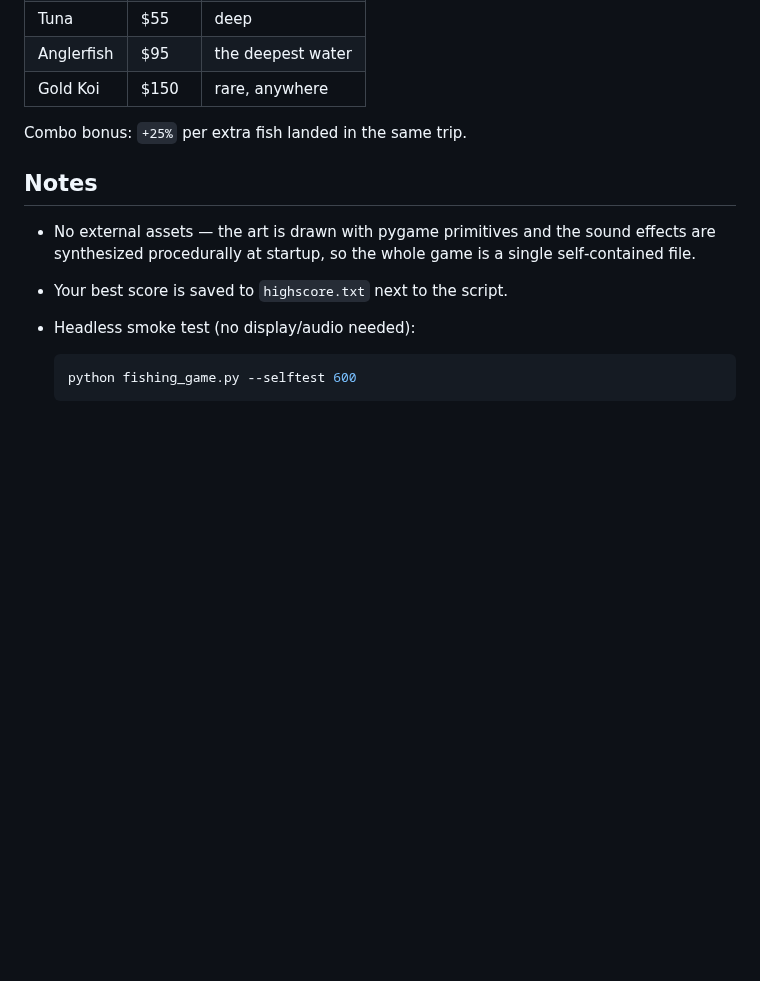
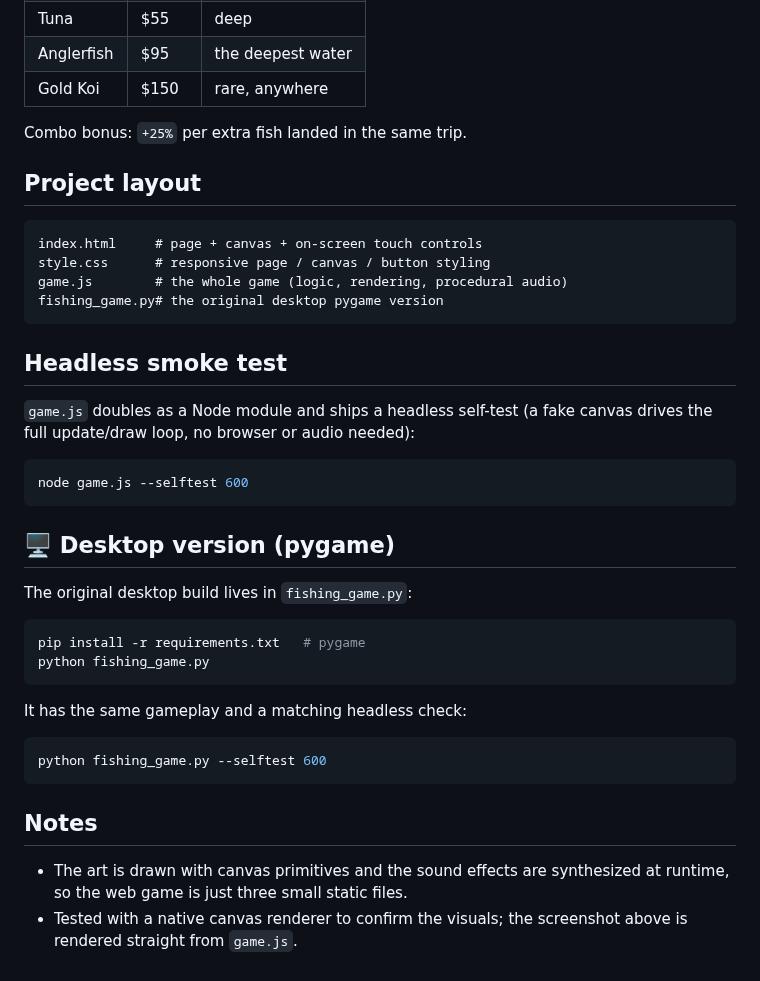
Before and after one commit to b3nt1ey-21/EMET, a Markdown page: README.md, the part around one of its changes. Drawn GitHub-style; blank space fills up the shorter version.

````diff
--- a/README.md
+++ b/README.md
@@ -52,14 +62,42 @@ Requires Python 3.8+.
 
 Combo bonus: `+25%` per extra fish landed in the same trip.
 
+## Project layout
+
+```
+index.html     # page + canvas + on-screen touch controls
+style.css      # responsive page / canvas / button styling
+game.js        # the whole game (logic, rendering, procedural audio)
+fishing_game.py# the original desktop pygame version
+```
+
+## Headless smoke test
+
+`game.js` doubles as a Node module and ships a headless self-test (a fake
+canvas drives the full update/draw loop, no browser or audio needed):
+
+```bash
+node game.js --selftest 600
+```
+
+## 🖥️ Desktop version (pygame)
+
+The original desktop build lives in `fishing_game.py`:
+
+```bash
+pip install -r requirements.txt   # pygame
+python fishing_game.py
+```
+
+It has the same gameplay and a matching headless check:
+
+```bash
+python fishing_game.py --selftest 600
+```
+
 ## Notes
 
-* No external assets — the art is drawn with pygame primitives and the sound
-  effects are synthesized procedurally at startup, so the whole game is a
-  single self‑contained file.
-* Your best score is saved to `highscore.txt` next to the script.
-* Headless smoke test (no display/audio needed):
-
-  ```bash
-  python fishing_game.py --selftest 600
-  ```
+* The art is drawn with canvas primitives and the sound effects are
+  synthesized at runtime, so the web game is just three small static files.
+* Tested with a native canvas renderer to confirm the visuals; the
+  screenshot above is rendered straight from `game.js`.
````
Also changed, not shown: other parts of README.md (+30 -20 lines), docs/gameplay.png, 4 other files.
